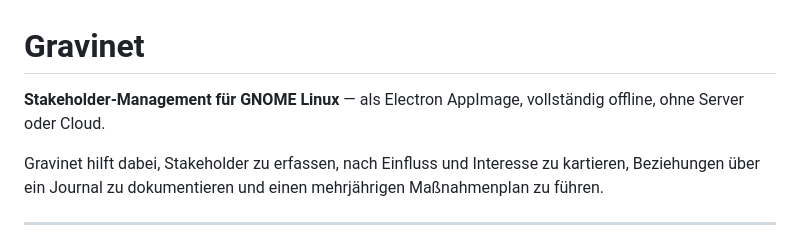
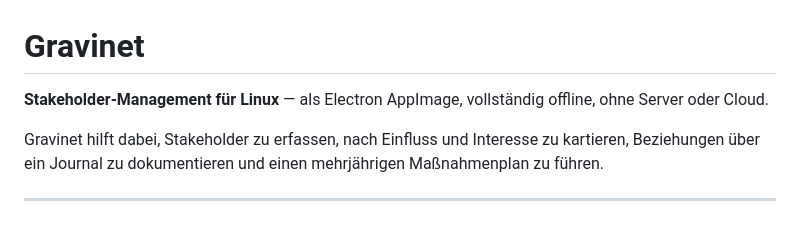
Before and after one commit to FamRau/Gravinet, a Markdown page: README.md, the part around the change. Rendered like a GitHub page.

Commit message:
Update README.md
Minor changes

```diff
--- a/README.md
+++ b/README.md
@@ -1,6 +1,6 @@
 # Gravinet
 
-**Stakeholder-Management für GNOME Linux** — als Electron AppImage, vollständig offline, ohne Server oder Cloud.
+**Stakeholder-Management für Linux** — als Electron AppImage, vollständig offline, ohne Server oder Cloud.
 
 Gravinet hilft dabei, Stakeholder zu erfassen, nach Einfluss und Interesse zu kartieren, Beziehungen über ein Journal zu dokumentieren und einen mehrjährigen Maßnahmenplan zu führen.
 
```
